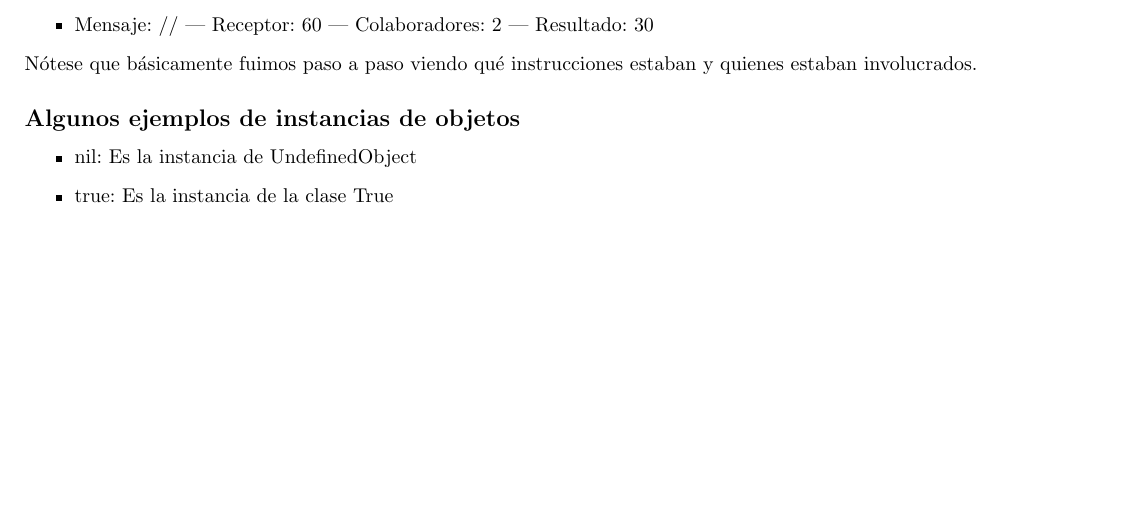
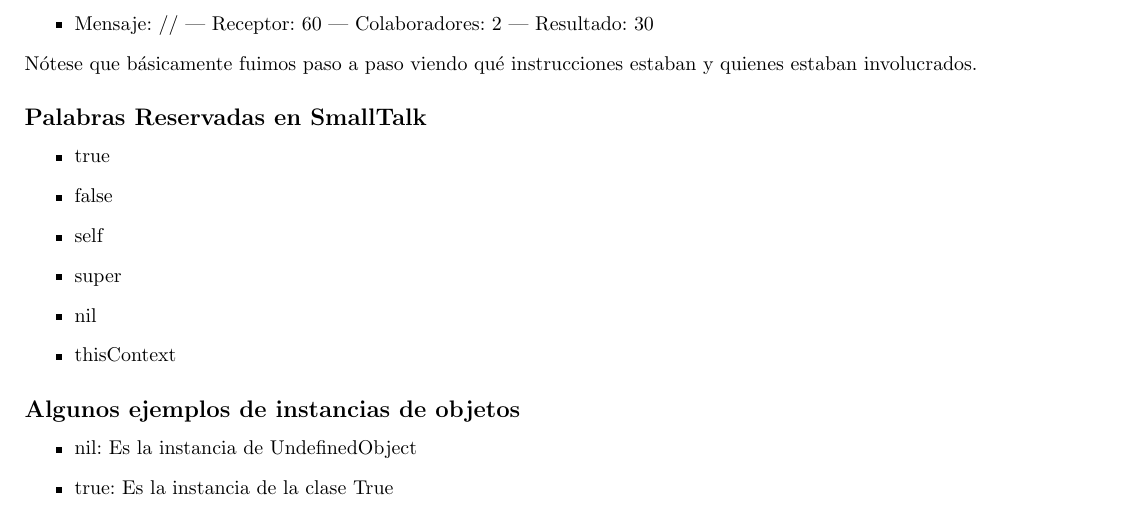
Before and after one commit to tomihq/plp, a LaTeX document (plp.tex): part of page 63 of 79 before the commit and part of page 63 of 80 after it, cut so that both start at the same text, the shorter picture padded with empty space. Compiled offline with pdfLaTeX.

Commit message:
palabras reservadas

```diff
--- a/plp.tex
+++ b/plp.tex
@@ -2252,6 +2252,15 @@ Si tuviesemos que notar qué mensajes, receptores, colaboradores, resultados hay
     \item Mensaje: // | Receptor: 60 | Colaboradores: 2 | Resultado: 30
 \end{itemize}
 Nótese que básicamente fuimos paso a paso viendo qué instrucciones estaban y quienes estaban involucrados.
+\subsection*{Palabras Reservadas en SmallTalk}
+\begin{itemize}
+    \item true
+    \item false
+    \item self
+    \item super
+    \item nil
+    \item thisContext
+\end{itemize}
 \subsection*{Algunos ejemplos de instancias de objetos}
 \begin{itemize}
     \item nil: Es la instancia de UndefinedObject
```
Also changed, not shown: 1 other file.
